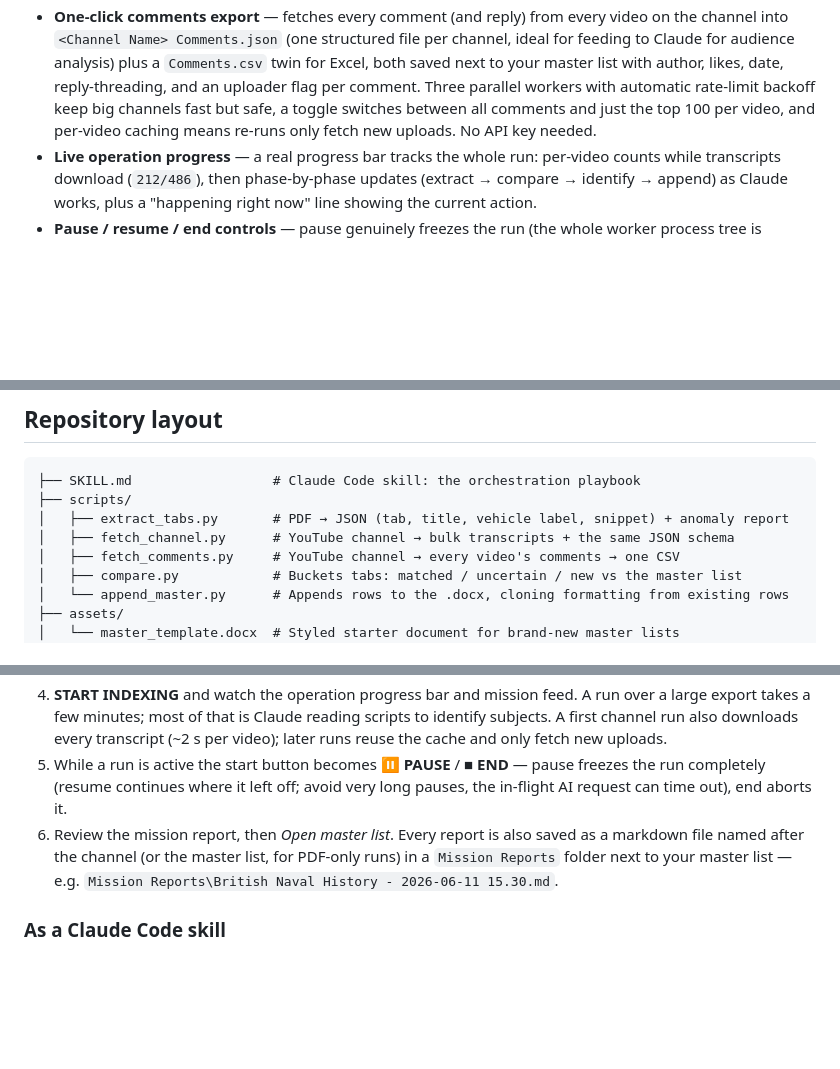
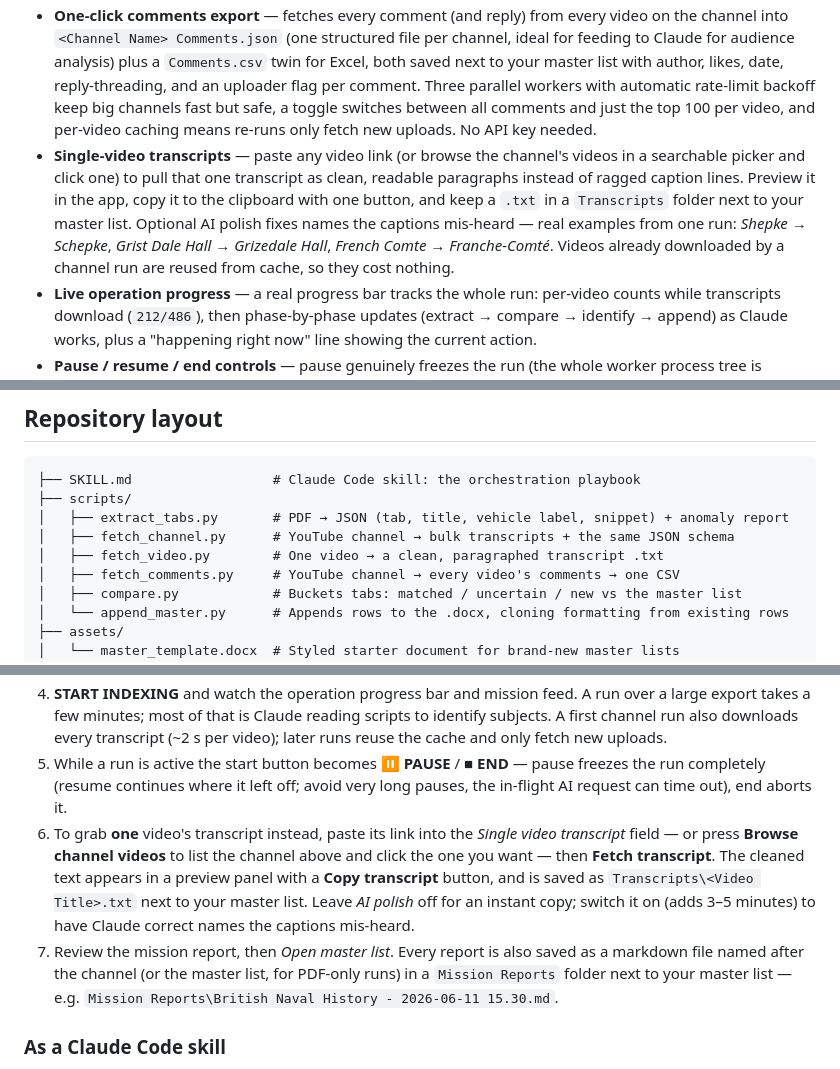
Before and after one commit to kabeermahmood/script-index-updater, a Markdown page: README.md, 3 parts joined by grey strips. GitHub-like rendering; blank space fills up the shorter version.

Commit message:
Document single-video transcripts
Covers the measured cost of the AI polish pass rather than an estimate: it
adds minutes, so the note tells users to leave it off for a quick copy.

```diff
--- a/README.md
+++ b/README.md
@@ -23,6 +23,7 @@ Managing a YouTube channel with a Google Doc holding **90+ script tabs** means o
 - **Mission-control GUI** — dark, modern desktop app (Edge WebView2). Drag & drop any number of PDFs, watch a live feed of the indexing run, get a rendered mission report at the end.
 - **YouTube channel mode** — paste a channel URL and every published video's transcript is downloaded in bulk (manual captions preferred, auto-captions fallback) and indexed exactly like script PDFs. Transcripts are cached on disk, so re-running after new uploads only fetches what's new.
 - **One-click comments export** — fetches every comment (and reply) from every video on the channel into `<Channel Name> Comments.json` (one structured file per channel, ideal for feeding to Claude for audience analysis) plus a `Comments.csv` twin for Excel, both saved next to your master list with author, likes, date, reply-threading, and an uploader flag per comment. Three parallel workers with automatic rate-limit backoff keep big channels fast but safe, a toggle switches between all comments and just the top 100 per video, and per-video caching means re-runs only fetch new uploads. No API key needed.
+- **Single-video transcripts** — paste any video link (or browse the channel's videos in a searchable picker and click one) to pull that one transcript as clean, readable paragraphs instead of ragged caption lines. Preview it in the app, copy it to the clipboard with one button, and keep a `.txt` in a `Transcripts` folder next to your master list. Optional AI polish fixes names the captions mis-heard — real examples from one run: *Shepke → Schepke*, *Grist Dale Hall → Grizedale Hall*, *French Comte → Franche-Comté*. Videos already downloaded by a channel run are reused from cache, so they cost nothing.
 - **Live operation progress** — a real progress bar tracks the whole run: per-video counts while transcripts download (`212/486`), then phase-by-phase updates (extract → compare → identify → append) as Claude works, plus a "happening right now" line showing the current action.
 - **Pause / resume / end controls** — pause genuinely freezes the run (the whole worker process tree is suspended — no CPU, network, or tokens burned), resume picks up exactly where it stopped, and end aborts cleanly even from a paused state.
 - **AI-powered hero identification** — scripts without an explicit `Vehicle/Ship/Weapon in Context:` label are read by [Claude Code](https://claude.com/claude-code) running headlessly, which names the script's hero in the channel's own domain: tanks for a vehicles channel, warships for a naval channel, rifles for a weapons channel. No API key required; it uses your existing Claude Code installation.
@@ -58,6 +62,7 @@ The deterministic steps (transcript fetching, parsing, deduplication, document s
 ├── scripts/
 │   ├── extract_tabs.py       # PDF → JSON (tab, title, vehicle label, snippet) + anomaly report
 │   ├── fetch_channel.py      # YouTube channel → bulk transcripts + the same JSON schema
+│   ├── fetch_video.py        # One video → a clean, paragraphed transcript .txt
 │   ├── fetch_comments.py     # YouTube channel → every video's comments → one CSV
 │   ├── compare.py            # Buckets tabs: matched / uncertain / new vs the master list
 │   └── append_master.py      # Appends rows to the .docx, cloning formatting from existing rows
@@ -96,7 +101,8 @@ Optionally, send `launcher.bat` to your desktop as a shortcut.
 3. Confirm the master list path — created automatically if it doesn't exist. Channel runs manage their own per-channel index automatically: `<Channel Name> Script Index.docx` in the same folder (the path field updates to it once the channel is identified), so every channel keeps a separate, recognizable master list.
 4. **START INDEXING** and watch the operation progress bar and mission feed. A run over a large export takes a few minutes; most of that is Claude reading scripts to identify subjects. A first channel run also downloads every transcript (~2 s per video); later runs reuse the cache and only fetch new uploads.
 5. While a run is active the start button becomes **⏸ PAUSE** / **■ END** — pause freezes the run completely (resume continues where it left off; avoid very long pauses, the in-flight AI request can time out), end aborts it.
-6. Review the mission report, then *Open master list*. Every report is also saved as a markdown file named after the channel (or the master list, for PDF-only runs) in a `Mission Reports` folder next to your master list — e.g. `Mission Reports\British Naval History - 2026-06-11 15.30.md`.
+6. To grab **one** video's transcript instead, paste its link into the *Single video transcript* field — or press **Browse channel videos** to list the channel above and click the one you want — then **Fetch transcript**. The cleaned text appears in a preview panel with a **Copy transcript** button, and is saved as `Transcripts\<Video Title>.txt` next to your master list. Leave *AI polish* off for an instant copy; switch it on (adds 3–5 minutes) to have Claude correct names the captions mis-heard.
+7. Review the mission report, then *Open master list*. Every report is also saved as a markdown file named after the channel (or the master list, for PDF-only runs) in a `Mission Reports` folder next to your master list — e.g. `Mission Reports\British Naval History - 2026-06-11 15.30.md`.
 
 ### As a Claude Code skill
 
```
Also changed, not shown: other parts of README.md (+3 -0 lines), SKILL.md (+18 -0 lines).
